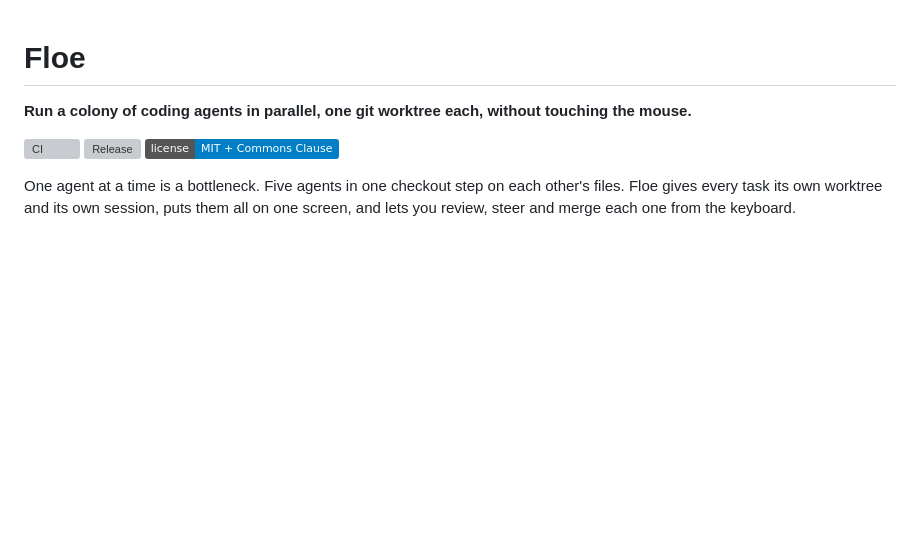
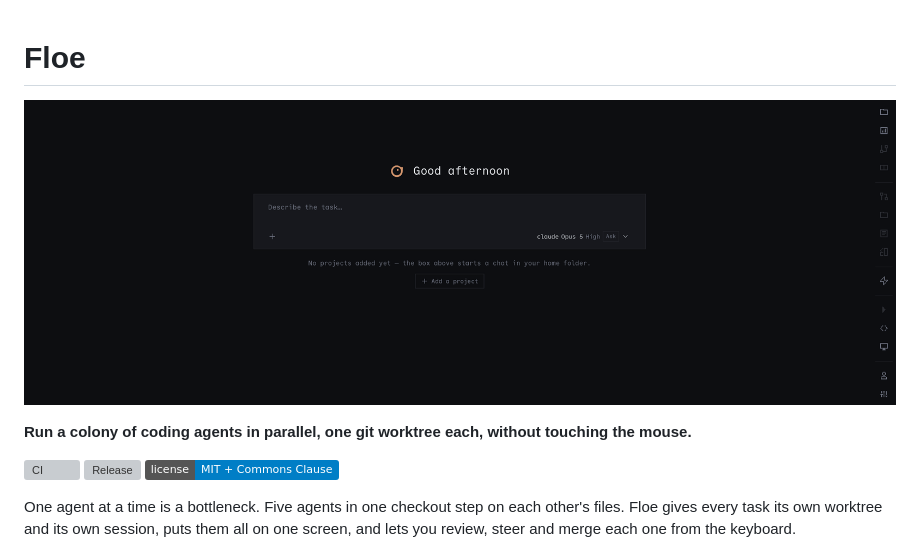
Before and after one commit to r2luna/floe, a Markdown page: README.md, the part around the change. Rendered like a GitHub page; pictures changed too: docs/images/greeting.png (added); badges without logos; blank space fills up the shorter version; grey boxes are pictures that could not be loaded.

Commit message:
docs(readme): the empty launcher as the title image

```diff
--- a/README.md
+++ b/README.md
@@ -1,4 +1,6 @@
 # Floe
+
+![Floe's launcher: Good afternoon, and a box to describe the task](docs/images/greeting.png)
 
 **Run a colony of coding agents in parallel, one git worktree each, without touching the mouse.**
 
```
